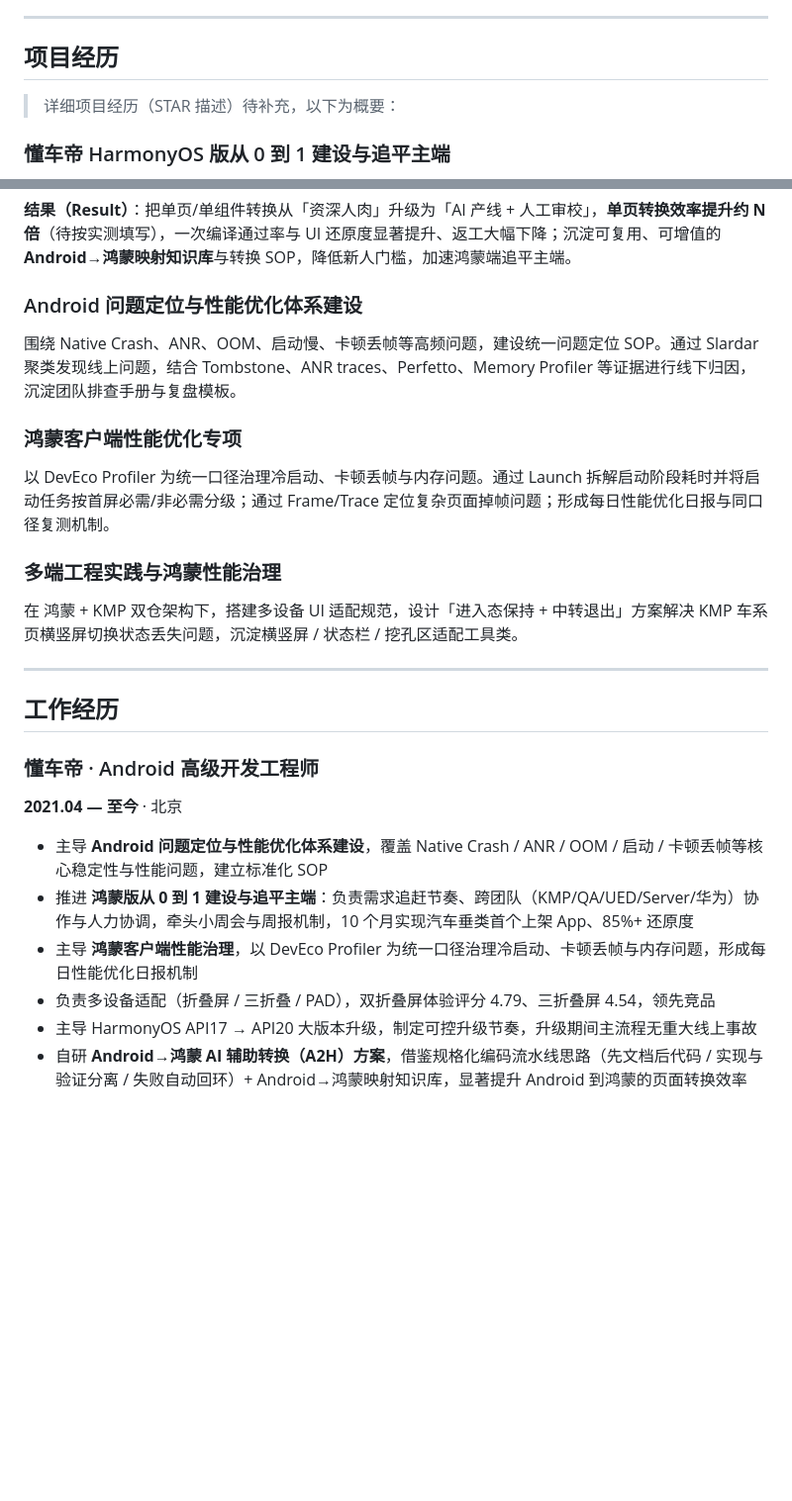
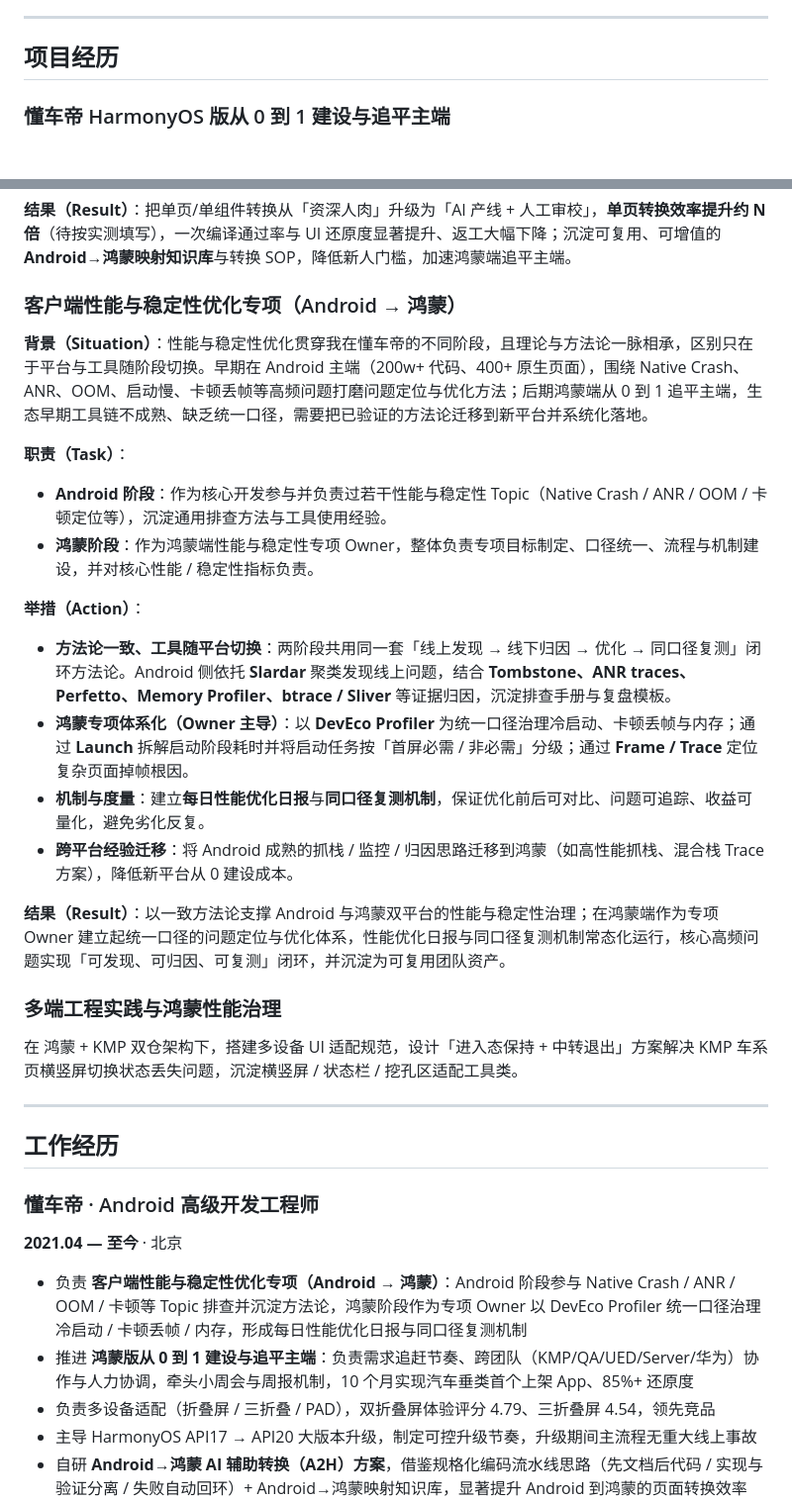
Before and after one commit to qianjin1111/EddieResume, a Markdown page: resume.md, 2 parts joined by grey strips. Shown at 99% size. Drawn GitHub-style; blank space fills up the shorter version.

Commit message:
合并性能优化专项：删除占位提示，整合 Android 与鸿蒙为单一 STAR 项目
Co-Authored-By: Aime <aime@bytedance.com>
Change-Id: I04c7aafd501f516818519e24e8f8e6e5a773c702

```diff
--- a/resume.md
+++ b/resume.md
@@ -60,8 +60,6 @@ urlcolor: blue
 
 ## 项目经历
 
-> 详细项目经历（STAR 描述）待补充，以下为概要：
-
 ### 懂车帝 HarmonyOS 版从 0 到 1 建设与追平主端
 
 **背景（Situation）**：懂车帝主端有 200w+ Java/Kotlin 代码、400+ 原生页面、270+ 版本迭代沉淀，鸿蒙生态早期基础库匮乏、一年内经历 15 个系统大版本，需在有限人力下追赶主端功能并保障体验。
@@ -92,11 +90,23 @@ urlcolor: blue
 
 **结果（Result）**：把单页/单组件转换从「资深人肉」升级为「AI 产线 + 人工审校」，**单页转换效率提升约 N 倍**（待按实测填写），一次编译通过率与 UI 还原度显著提升、返工大幅下降；沉淀可复用、可增值的 **Android→鸿蒙映射知识库**与转换 SOP，降低新人门槛，加速鸿蒙端追平主端。
 
-### Android 问题定位与性能优化体系建设
-围绕 Native Crash、ANR、OOM、启动慢、卡顿丢帧等高频问题，建设统一问题定位 SOP。通过 Slardar 聚类发现线上问题，结合 Tombstone、ANR traces、Perfetto、Memory Profiler 等证据进行线下归因，沉淀团队排查手册与复盘模板。
+### 客户端性能与稳定性优化专项（Android → 鸿蒙）
 
-### 鸿蒙客户端性能优化专项
-以 DevEco Profiler 为统一口径治理冷启动、卡顿丢帧与内存问题。通过 Launch 拆解启动阶段耗时并将启动任务按首屏必需/非必需分级；通过 Frame/Trace 定位复杂页面掉帧问题；形成每日性能优化日报与同口径复测机制。
+**背景（Situation）**：性能与稳定性优化贯穿我在懂车帝的不同阶段，且理论与方法论一脉相承，区别只在于平台与工具随阶段切换。早期在 Android 主端（200w+ 代码、400+ 原生页面），围绕 Native Crash、ANR、OOM、启动慢、卡顿丢帧等高频问题打磨问题定位与优化方法；后期鸿蒙端从 0 到 1 追平主端，生态早期工具链不成熟、缺乏统一口径，需要把已验证的方法论迁移到新平台并系统化落地。
+
+**职责（Task）**：
+
+- **Android 阶段**：作为核心开发参与并负责过若干性能与稳定性 Topic（Native Crash / ANR / OOM / 卡顿定位等），沉淀通用排查方法与工具使用经验。
+- **鸿蒙阶段**：作为鸿蒙端性能与稳定性专项 Owner，整体负责专项目标制定、口径统一、流程与机制建设，并对核心性能 / 稳定性指标负责。
+
+**举措（Action）**：
+
+- **方法论一致、工具随平台切换**：两阶段共用同一套「线上发现 → 线下归因 → 优化 → 同口径复测」闭环方法论。Android 侧依托 **Slardar** 聚类发现线上问题，结合 **Tombstone、ANR traces、Perfetto、Memory Profiler、btrace / Sliver** 等证据归因，沉淀排查手册与复盘模板。
+- **鸿蒙专项体系化（Owner 主导）**：以 **DevEco Profiler** 为统一口径治理冷启动、卡顿丢帧与内存；通过 **Launch** 拆解启动阶段耗时并将启动任务按「首屏必需 / 非必需」分级；通过 **Frame / Trace** 定位复杂页面掉帧根因。
+- **机制与度量**：建立**每日性能优化日报**与**同口径复测机制**，保证优化前后可对比、问题可追踪、收益可量化，避免劣化反复。
+- **跨平台经验迁移**：将 Android 成熟的抓栈 / 监控 / 归因思路迁移到鸿蒙（如高性能抓栈、混合栈 Trace 方案），降低新平台从 0 建设成本。
+
+**结果（Result）**：以一致方法论支撑 Android 与鸿蒙双平台的性能与稳定性治理；在鸿蒙端作为专项 Owner 建立起统一口径的问题定位与优化体系，性能优化日报与同口径复测机制常态化运行，核心高频问题实现「可发现、可归因、可复测」闭环，并沉淀为可复用团队资产。
 
 ### 多端工程实践与鸿蒙性能治理
 在 鸿蒙 + KMP 双仓架构下，搭建多设备 UI 适配规范，设计「进入态保持 + 中转退出」方案解决 KMP 车系页横竖屏切换状态丢失问题，沉淀横竖屏 / 状态栏 / 挖孔区适配工具类。
@@ -108,9 +118,8 @@ urlcolor: blue
 ### 懂车帝 · Android 高级开发工程师
 **2021.04 — 至今** · 北京
 
-- 主导 **Android 问题定位与性能优化体系建设**，覆盖 Native Crash / ANR / OOM / 启动 / 卡顿丢帧等核心稳定性与性能问题，建立标准化 SOP
+- 负责 **客户端性能与稳定性优化专项（Android → 鸿蒙）**：Android 阶段参与 Native Crash / ANR / OOM / 卡顿等 Topic 排查并沉淀方法论，鸿蒙阶段作为专项 Owner 以 DevEco Profiler 统一口径治理冷启动 / 卡顿丢帧 / 内存，形成每日性能优化日报与同口径复测机制
 - 推进 **鸿蒙版从 0 到 1 建设与追平主端**：负责需求追赶节奏、跨团队（KMP/QA/UED/Server/华为）协作与人力协调，牵头小周会与周报机制，10 个月实现汽车垂类首个上架 App、85%+ 还原度
-- 主导 **鸿蒙客户端性能治理**，以 DevEco Profiler 为统一口径治理冷启动、卡顿丢帧与内存问题，形成每日性能优化日报机制
 - 负责多设备适配（折叠屏 / 三折叠 / PAD），双折叠屏体验评分 4.79、三折叠屏 4.54，领先竞品
 - 主导 HarmonyOS API17 → API20 大版本升级，制定可控升级节奏，升级期间主流程无重大线上事故
 - 自研 **Android→鸿蒙 AI 辅助转换（A2H）方案**，借鉴规格化编码流水线思路（先文档后代码 / 实现与验证分离 / 失败自动回环）+ Android→鸿蒙映射知识库，显著提升 Android 到鸿蒙的页面转换效率
```
